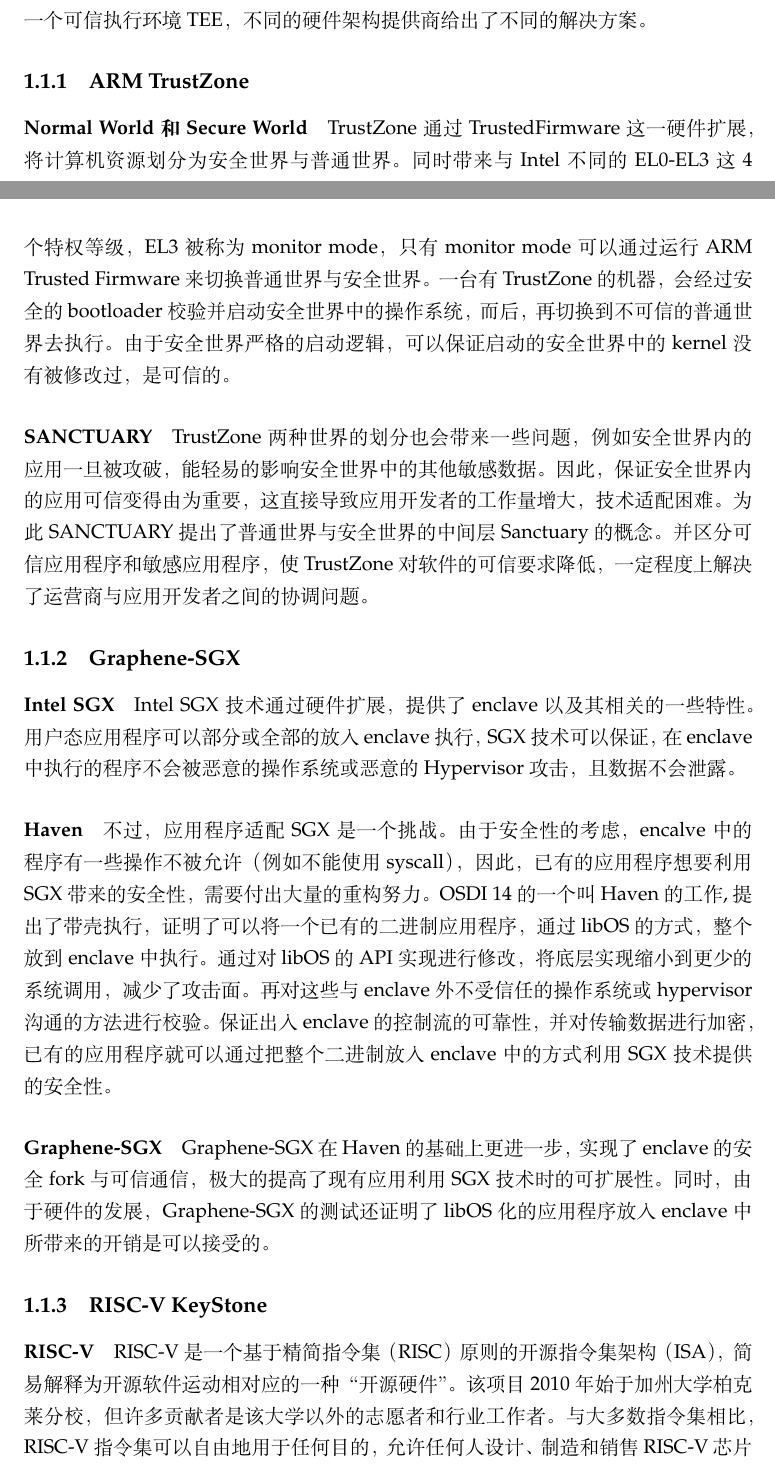
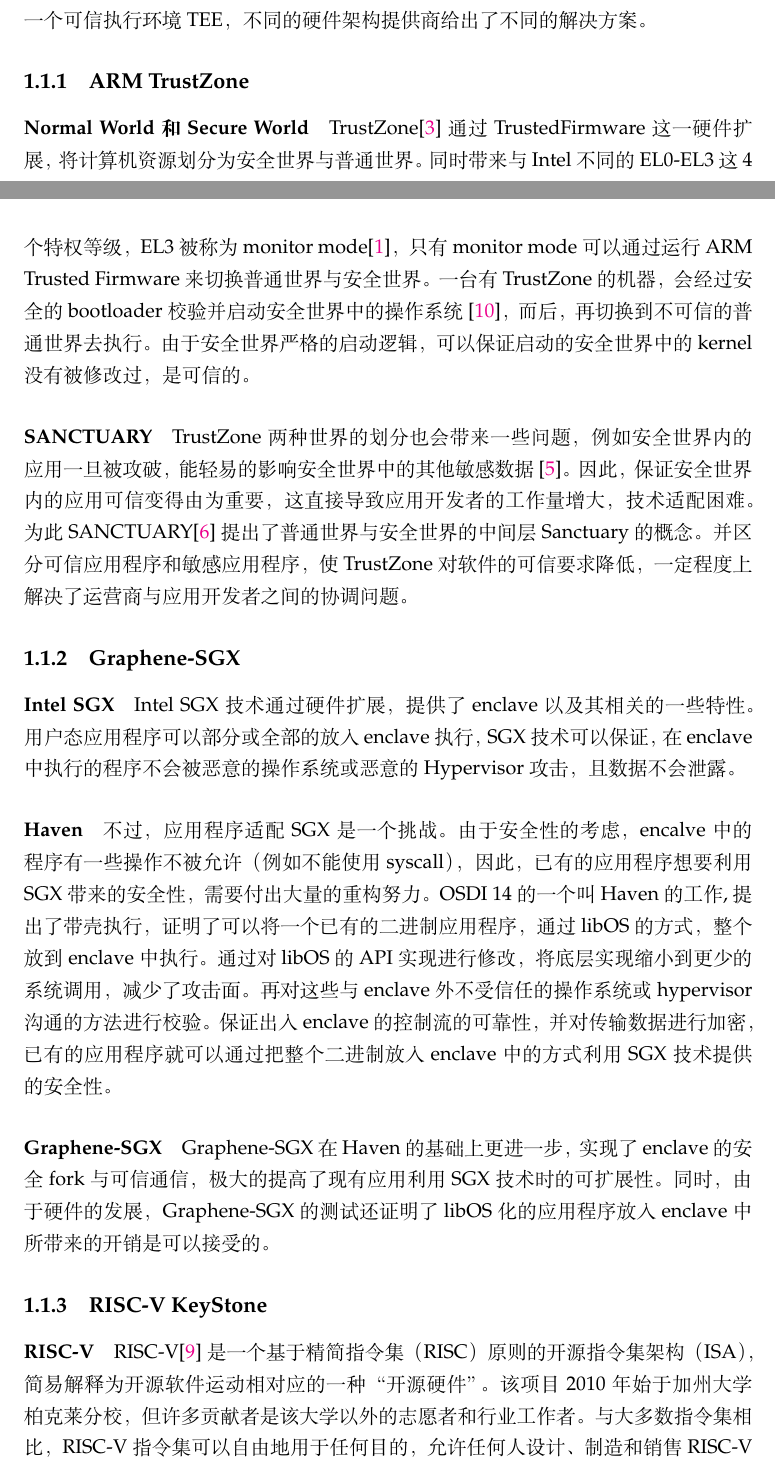
Before and after one commit to wshwbluebird/CSP, a LaTeX thesis (main.tex, which reads Chapters/Chapter1.tex): two parts of pages 4 and 5 of 31, joined at a grey line, cut so that both start at the same text. Compiled offline with XeLaTeX.

Commit message:
ADD: reference in ch1

```diff
--- a/Chapters/Chapter1.tex
+++ b/Chapters/Chapter1.tex
@@ -42,21 +42,21 @@
 %--------------------------------------
 \subsection{ARM TrustZone}
 %--------------------------------------
-\paragraph{Normal World 和 Secure World}TrustZone通过TrustedFirmware这一硬件扩展，
+\paragraph{Normal World 和 Secure World}TrustZone\cite{trustZone-p1}通过TrustedFirmware这一硬件扩展，
 将计算机资源划分为安全世界与普通世界。
 同时带来与Intel不同的 EL0-EL3 这4个特权等级，
-EL3被称为 monitor mode，
+EL3被称为 monitor mode\cite{trustZone-p3}，
 只有monitor mode 可以通过运行 ARM Trusted Firmware 来切换普通世界与安全世界。
 一台有 TrustZone 的机器，
-会经过安全的 bootloader 校验并启动安全世界中的操作系统，
+会经过安全的 bootloader 校验并启动安全世界中的操作系统\cite{trustZone-p2}，
 而后，再切换到不可信的普通世界去执行。
 由于安全世界严格的启动逻辑，可以保证启动的安全世界中的 kernel 没有被修改过，
 是可信的。
 \paragraph{SANCTUARY}TrustZone两种世界的划分也会带来一些问题，
-例如安全世界内的应用一旦被攻破，能轻易的影响安全世界中的其他敏感数据。
+例如安全世界内的应用一旦被攻破，能轻易的影响安全世界中的其他敏感数据\cite{sanctuary-p2}。
 因此，保证安全世界内的应用可信变得由为重要，
 这直接导致应用开发者的工作量增大，技术适配困难。
-为此SANCTUARY提出了普通世界与安全世界的中间层 Sanctuary的概念。
+为此SANCTUARY\cite{sanctuary-p1}提出了普通世界与安全世界的中间层 Sanctuary的概念。
 并区分可信应用程序和敏感应用程序，
 使TrustZone对软件的可信要求降低，
 一定程度上解决了运营商与应用开发者之间的协调问题。
@@ -92,7 +92,7 @@
 \subsection{RISC-V KeyStone}
 %----------------------------------------------------------------------------------------
 \paragraph{RISC-V}
-RISC-V 是一个基于精简指令集（RISC）原则的开源指令集架构（ISA），简易解释为开源软件运动相对应的一种“开源硬件”。该项目2010年始于加州大学柏克莱分校，但许多贡献者是该大学以外的志愿者和行业工作者。
+RISC-V\cite{keystone-p4} 是一个基于精简指令集（RISC）原则的开源指令集架构（ISA），简易解释为开源软件运动相对应的一种“开源硬件”。该项目2010年始于加州大学柏克莱分校，但许多贡献者是该大学以外的志愿者和行业工作者。
 与大多数指令集相比，RISC-V指令集可以自由地用于任何目的，允许任何人设计、制造和销售RISC-V芯片和软件而不必支付给任何公司专利费。
 RISC-V指令集的设计考虑了小型、快速、低功耗的现实情况来实做，但并没有对特定的微架构做过度的设计。
 \paragraph{Physical Memory Protection}
```
Also changed, not shown: Chapters/Chapter1.tex (6 more changed lines).
